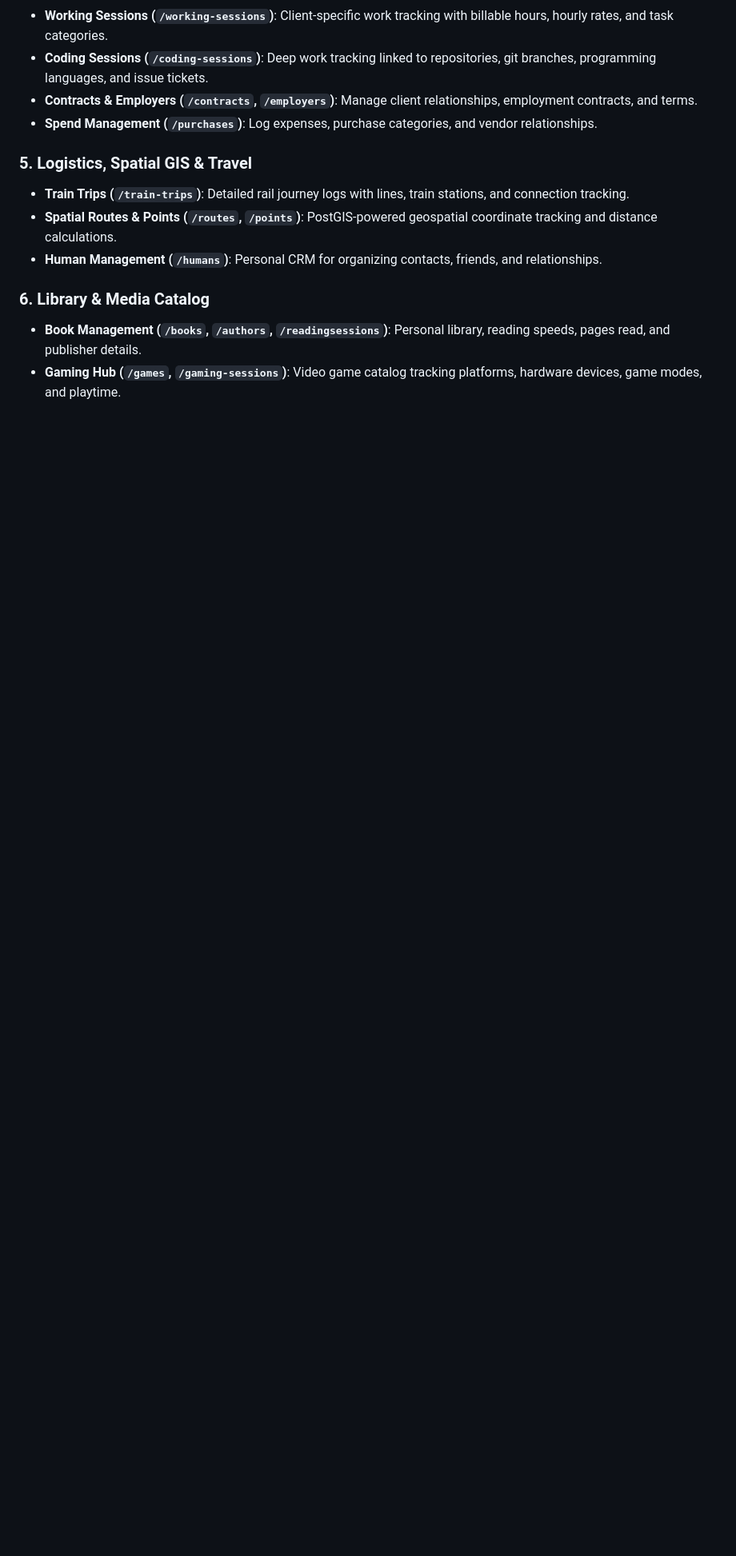
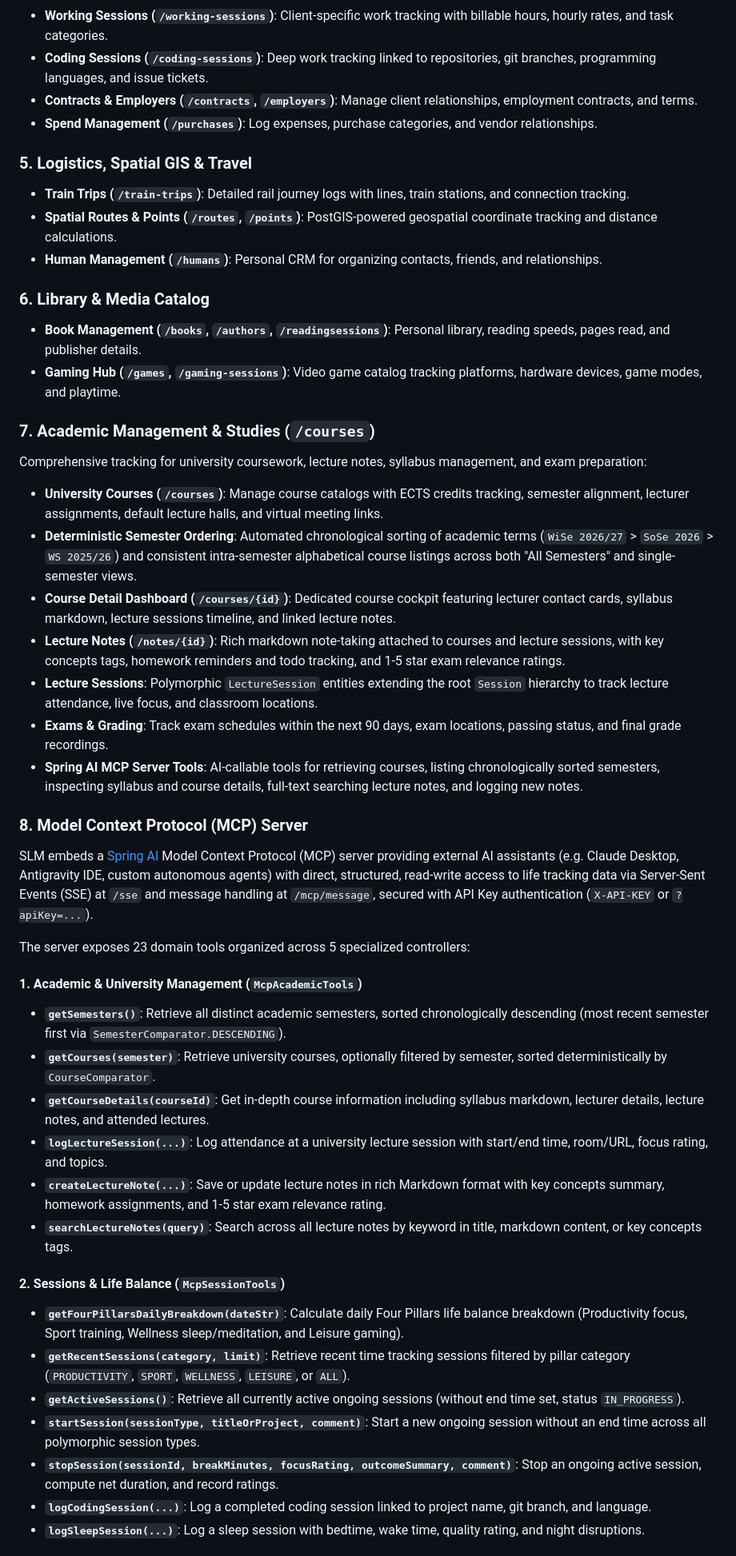
Before and after one commit to sidietz/slm, a Markdown page: README.md, the part around one of its changes. Shown at 80% size. Drawn GitHub-style; blank space fills up the shorter version.

Commit message:
add academic functions to README.md

```diff
--- a/README.md
+++ b/README.md
@@ -74,3 +76,35 @@ A polymorphic time-tracking system built around a four pillars life balance mode
 - **Book Management (`/books`, `/authors`, `/readingsessions`)**: Personal library, reading speeds, pages read, and publisher details.
 - **Gaming Hub (`/games`, `/gaming-sessions`)**: Video game catalog tracking platforms, hardware devices, game modes, and playtime.
 
+### 7. Academic Management & Studies (`/courses`)
+Comprehensive tracking for university coursework, lecture notes, syllabus management, and exam preparation:
+- **University Courses (`/courses`)**: Manage course catalogs with ECTS credits tracking, semester alignment, lecturer assignments, default lecture halls, and virtual meeting links.
+- **Deterministic Semester Ordering**: Automated chronological sorting of academic terms (`WiSe 2026/27` > `SoSe 2026` > `WS 2025/26`) and consistent intra-semester alphabetical course listings across both "All Semesters" and single-semester views.
+- **Course Detail Dashboard (`/courses/{id}`)**: Dedicated course cockpit featuring lecturer contact cards, syllabus markdown, lecture sessions timeline, and linked lecture notes.
+- **Lecture Notes (`/notes/{id}`)**: Rich markdown note-taking attached to courses and lecture sessions, with key concepts tags, homework reminders and todo tracking, and 1-5 star exam relevance ratings.
+- **Lecture Sessions**: Polymorphic `LectureSession` entities extending the root `Session` hierarchy to track lecture attendance, live focus, and classroom locations.
+- **Exams & Grading**: Track exam schedules within the next 90 days, exam locations, passing status, and final grade recordings.
+- **Spring AI MCP Server Tools**: AI-callable tools for retrieving courses, listing chronologically sorted semesters, inspecting syllabus and course details, full-text searching lecture notes, and logging new notes.
+
+### 8. Model Context Protocol (MCP) Server
+SLM embeds a [Spring AI](https://spring.io/projects/spring-ai) Model Context Protocol (MCP) server providing external AI assistants (e.g. Claude Desktop, Antigravity IDE, custom autonomous agents) with direct, structured, read-write access to life tracking data via Server-Sent Events (SSE) at `/sse` and message handling at `/mcp/message`, secured with API Key authentication (`X-API-KEY` or `?apiKey=...`).
+
+The server exposes 23 domain tools organized across 5 specialized controllers:
+
+#### 1. Academic & University Management (`McpAcademicTools`)
+- **`getSemesters()`**: Retrieve all distinct academic semesters, sorted chronologically descending (most recent semester first via `SemesterComparator.DESCENDING`).
+- **`getCourses(semester)`**: Retrieve university courses, optionally filtered by semester, sorted deterministically by `CourseComparator`.
+- **`getCourseDetails(courseId)`**: Get in-depth course information including syllabus markdown, lecturer details, lecture notes, and attended lectures.
+- **`logLectureSession(...)`**: Log attendance at a university lecture session with start/end time, room/URL, focus rating, and topics.
+- **`createLectureNote(...)`**: Save or update lecture notes in rich Markdown format with key concepts summary, homework assignments, and 1-5 star exam relevance rating.
+- **`searchLectureNotes(query)`**: Search across all lecture notes by keyword in title, markdown content, or key concepts tags.
+
+#### 2. Sessions & Life Balance (`McpSessionTools`)
+- **`getFourPillarsDailyBreakdown(dateStr)`**: Calculate daily Four Pillars life balance breakdown (Productivity focus, Sport training, Wellness sleep/meditation, and Leisure gaming).
+- **`getRecentSessions(category, limit)`**: Retrieve recent time tracking sessions filtered by pillar category (`PRODUCTIVITY`, `SPORT`, `WELLNESS`, `LEISURE`, or `ALL`).
+- **`getActiveSessions()`**: Retrieve all currently active ongoing sessions (without end time set, status `IN_PROGRESS`).
+- **`startSession(sessionType, titleOrProject, comment)`**: Start a new ongoing session without an end time across all polymorphic session types.
+- **`stopSession(sessionId, breakMinutes, focusRating, outcomeSummary, comment)`**: Stop an ongoing active session, compute net duration, and record ratings.
+- **`logCodingSession(...)`**: Log a completed coding session linked to project name, git branch, and language.
+- **`logSleepSession(...)`**: Log a sleep session with bedtime, wake time, quality rating, and night disruptions.
+
```
Also changed, not shown: other parts of README.md (+23 -2 lines).
